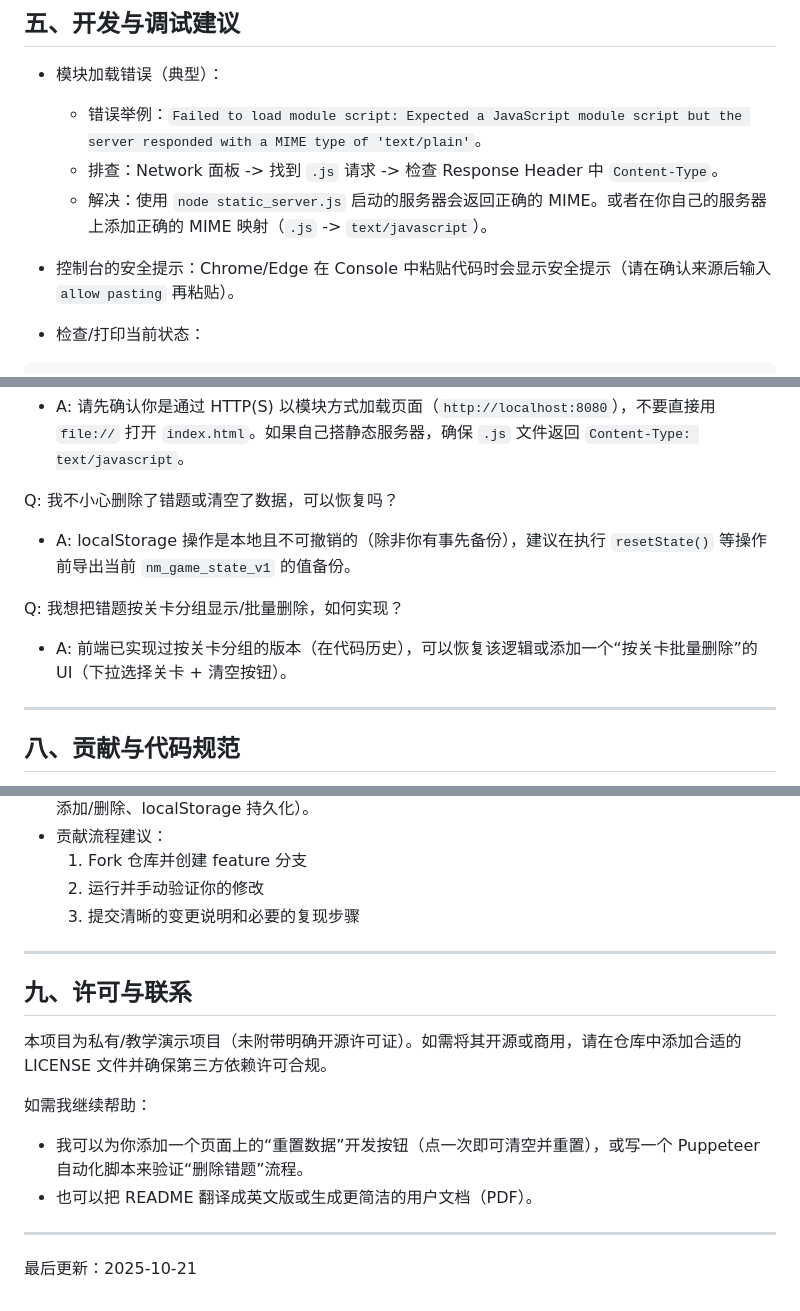
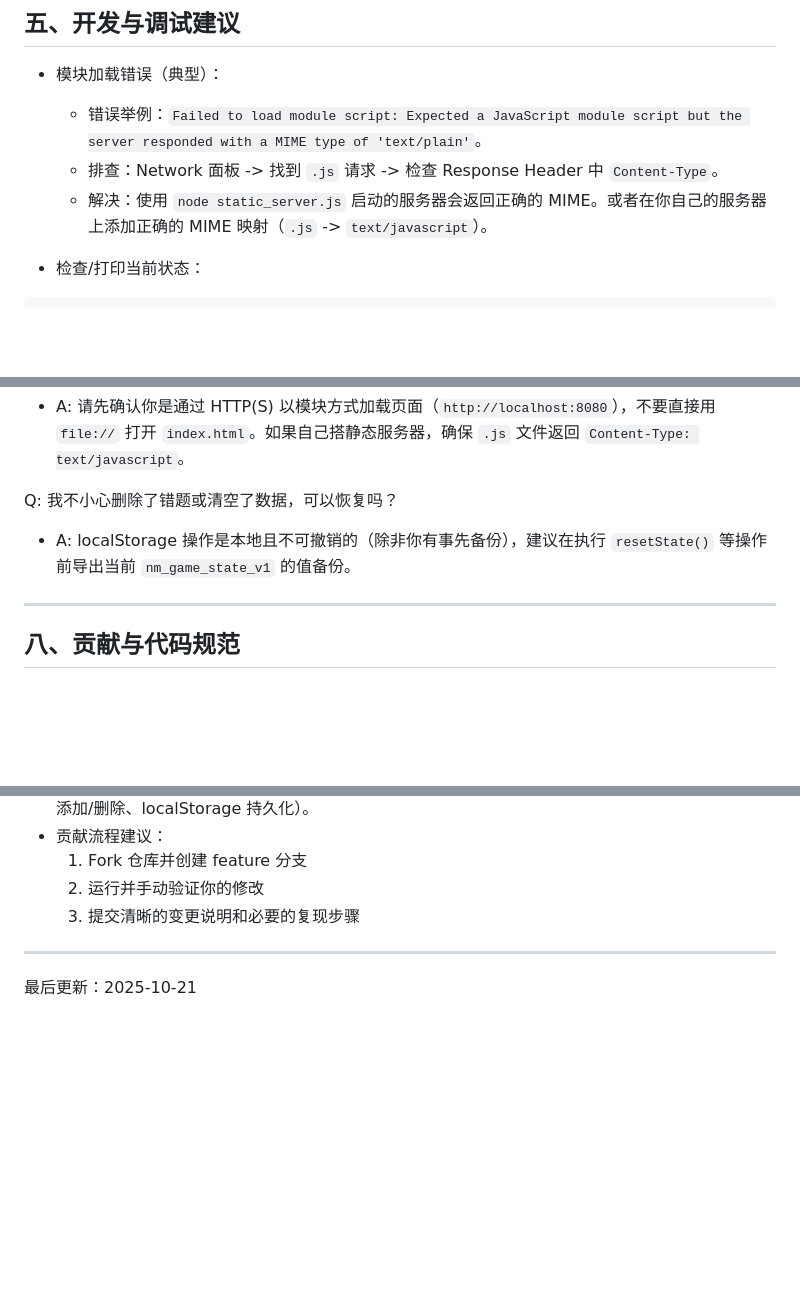
Before and after one commit to YifanLiao-LYF/L-S-ExperimentalPlot, a Markdown page: README.md, 3 parts joined by grey strips. GitHub-like rendering; blank space fills up the shorter version.

````diff
--- a/README.md
+++ b/README.md
@@ -120,8 +120,6 @@ location.reload();
   - 排查：Network 面板 -> 找到 `.js` 请求 -> 检查 Response Header 中 `Content-Type`。
   - 解决：使用 `node static_server.js` 启动的服务器会返回正确的 MIME。或者在你自己的服务器上添加正确的 MIME 映射（`.js` -> `text/javascript`）。
 
-- 控制台的安全提示：Chrome/Edge 在 Console 中粘贴代码时会显示安全提示（请在确认来源后输入 `allow pasting` 再粘贴）。
-
 - 检查/打印当前状态：
 ```javascript
 // 在 Console 中
@@ -148,9 +146,6 @@ Q: 打开页面出现白屏或控制台模块加载错误？
 Q: 我不小心删除了错题或清空了数据，可以恢复吗？
 - A: localStorage 操作是本地且不可撤销的（除非你有事先备份），建议在执行 `resetState()` 等操作前导出当前 `nm_game_state_v1` 的值备份。
 
-Q: 我想把错题按关卡分组显示/批量删除，如何实现？
-- A: 前端已实现过按关卡分组的版本（在代码历史），可以恢复该逻辑或添加一个“按关卡批量删除”的 UI（下拉选择关卡 + 清空按钮）。
-
 ---
 
 ## 八、贡献与代码规范
@@ -164,14 +159,4 @@ Q: 我想把错题按关卡分组显示/批量删除，如何实现？
 
 ---
 
-## 九、许可与联系
-
-本项目为私有/教学演示项目（未附带明确开源许可证）。如需将其开源或商用，请在仓库中添加合适的 LICENSE 文件并确保第三方依赖许可合规。
-
-如需我继续帮助：
-- 我可以为你添加一个页面上的“重置数据”开发按钮（点一次即可清空并重置），或写一个 Puppeteer 自动化脚本来验证“删除错题”流程。
-- 也可以把 README 翻译成英文版或生成更简洁的用户文档（PDF）。
-
----
-
 最后更新：2025-10-21
````
